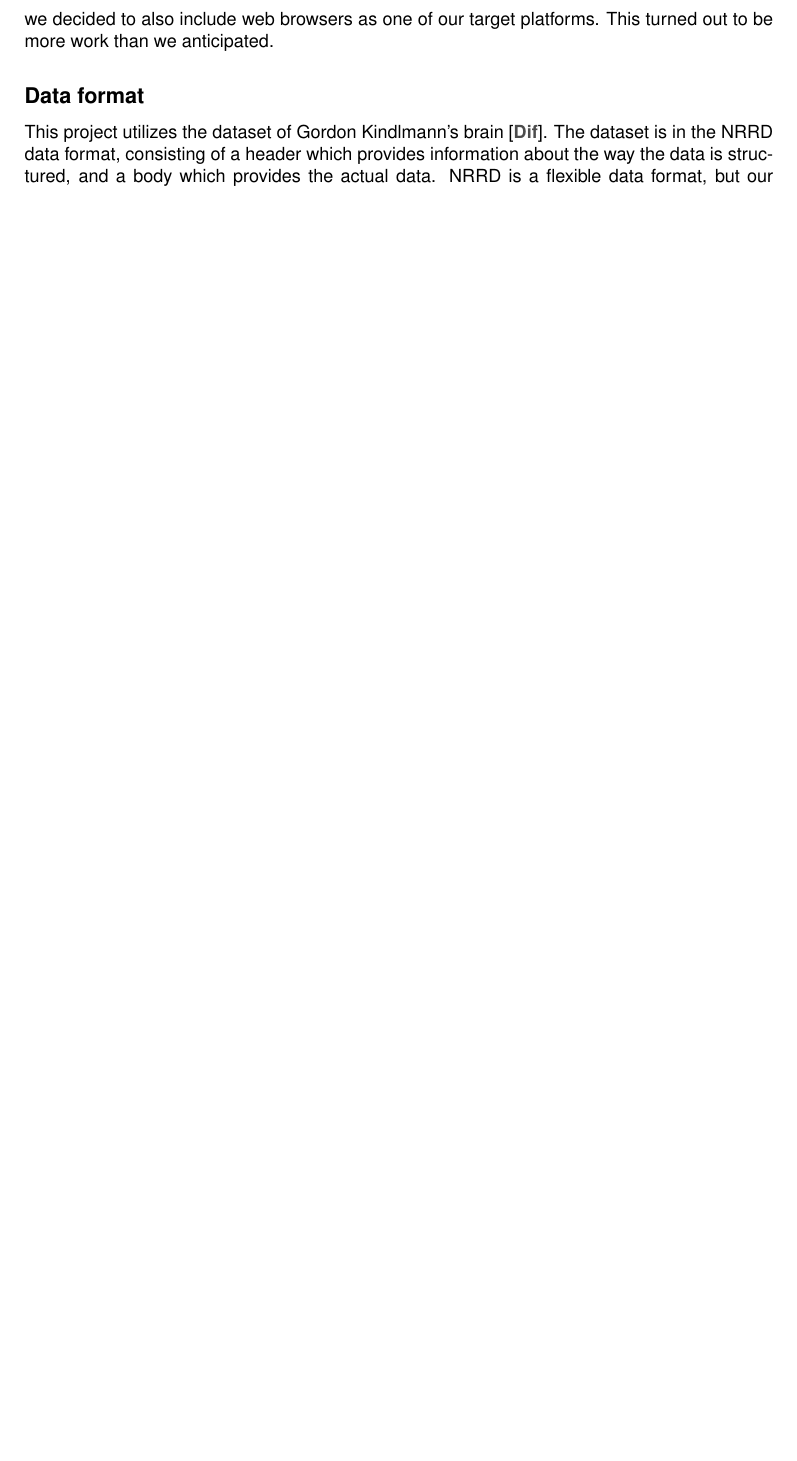
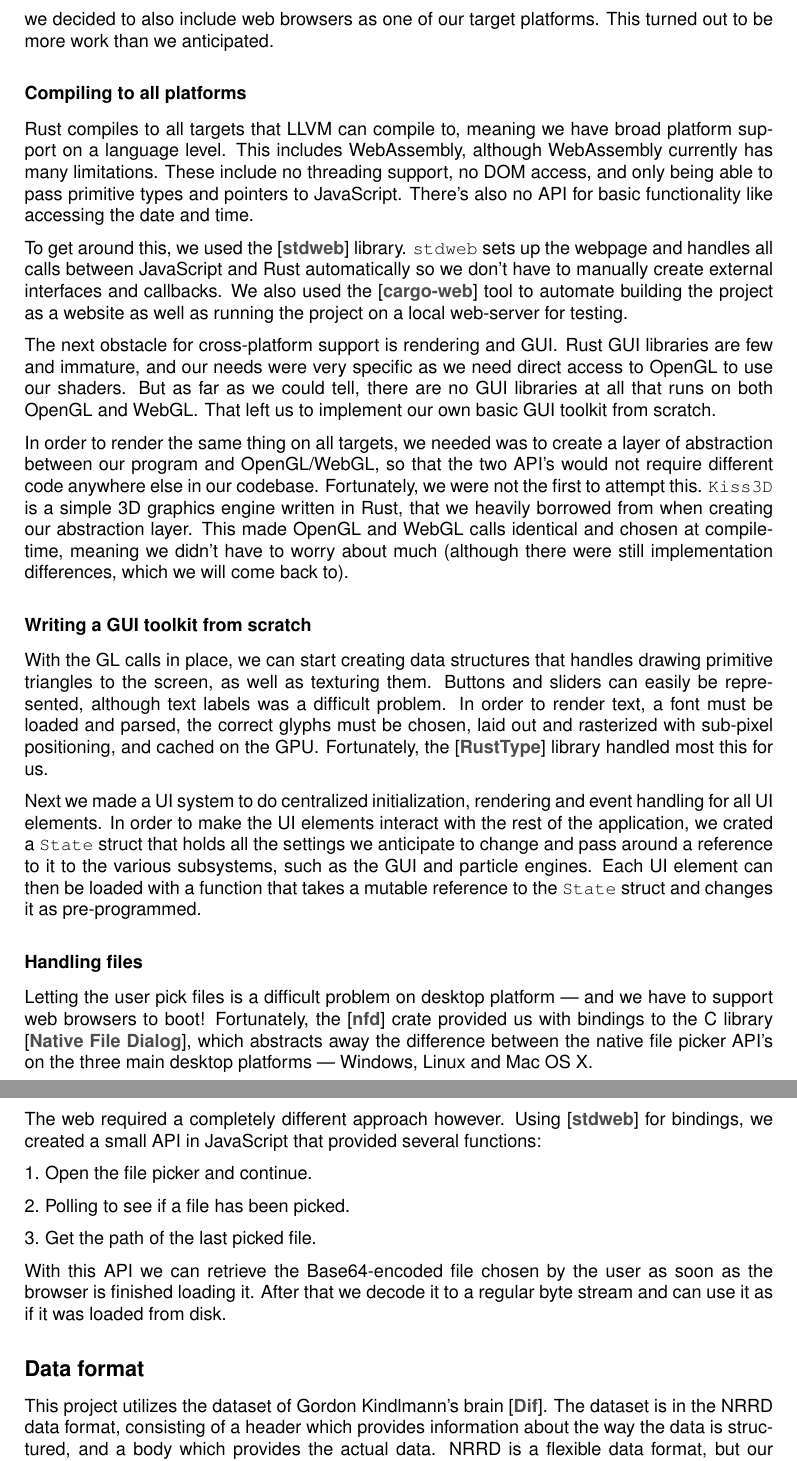
Before and after one commit to TheTriumvirate/brainstorm_report, a LaTeX document (report.tex): part of page 2 of 6 before the commit and two parts of pages 2 and 3 of 7 after it, the two joined at a grey line, cut so that both start at the same text, the shorter picture padded with empty space. Compiled offline with pdfLaTeX.

Commit message:
Add 'Making a cross-platform application'

```diff
--- a/report.tex
+++ b/report.tex
@@ -65,6 +65,36 @@ Brainstorm is written using Rust. Rust was chosen due to our need for a low-leve
 \subsection*{Making a cross-platform application}
 
 As our group worked on different platforms, we had to settle on a cross-platform language and technology stack. Once we saw the opportunity to also make our application work on the web, we decided to also include web browsers as one of our target platforms. This turned out to be more work than we anticipated.
+
+\subsubsection*{Compiling to all platforms}
+
+Rust compiles to all targets that LLVM can compile to, meaning we have broad platform support on a language level. This includes WebAssembly, although WebAssembly currently has many limitations. These include no threading support, no DOM access, and only being able to pass primitive types and pointers to JavaScript. There's also no API for basic functionality like accessing the date and time.
+
+To get around this, we used the \reference{stdweb} library. \texttt{stdweb} sets up the webpage and handles all calls between JavaScript and Rust automatically so we don't have to manually create external interfaces and callbacks. We also used the \reference{cargo-web} tool to automate building the project as a website as well as running the project on a local web-server for testing.
+
+The next obstacle for cross-platform support is rendering and GUI\@. Rust GUI libraries are few and immature, and our needs were very specific as we need direct access to OpenGL to use our shaders. But as far as we could tell, there are no GUI libraries at all that runs on both OpenGL and WebGL\@. That left us to implement our own basic GUI toolkit from scratch.
+
+In order to render the same thing on all targets, we needed was to create a layer of abstraction between our program and OpenGL/WebGL, so that the two API's would not require different code anywhere else in our codebase. Fortunately, we were not the first to attempt this. \texttt{Kiss3D} is a simple 3D graphics engine written in Rust, that we heavily borrowed from when creating our abstraction layer. This made OpenGL and WebGL calls identical and chosen at compile-time, meaning we didn't have to worry about much (although there were still implementation differences, which we will come back to).
+
+\subsubsection*{Writing a GUI toolkit from scratch}
+
+With the GL calls in place, we can start creating data structures that handles drawing primitive triangles to the screen, as well as texturing them. Buttons and sliders can easily be represented, although text labels was a difficult problem. In order to render text, a font must be loaded and parsed, the correct glyphs must be chosen, laid out and rasterized with sub-pixel positioning, and cached on the GPU\@. Fortunately, the \reference{RustType} library handled most this for us.
+
+Next we made a UI system to do centralized initialization, rendering and event handling for all UI elements. In order to make the UI elements interact with the rest of the application, we crated a \texttt{State} struct that holds all the settings we anticipate to change and pass around a reference to it to the various subsystems, such as the GUI and particle engines. Each UI element can then be loaded with a function that takes a mutable reference to the \texttt{State} struct and changes it as pre-programmed.
+
+\subsubsection*{Handling files}
+
+Letting the user pick files is a difficult problem on desktop platform --- and we have to support web browsers to boot! Fortunately, the \reference{nfd} crate provided us with bindings to the C library \reference{Native File Dialog}, which abstracts away the difference between the native file picker API's on the three main desktop platforms --- Windows, Linux and Mac OS X.
+
+The web required a completely different approach however. Using \reference{stdweb} for bindings, we created a small API in JavaScript that provided several functions:
+
+\begin{easylist}
+    & Open the file picker and continue.
+    & Polling to see if a file has been picked.
+    & Get the path of the last picked file.
+\end{easylist}
+
+With this API we can retrieve the Base64-encoded file chosen by the user as soon as the browser is finished loading it. After that we decode it to a regular byte stream and can use it as if it was loaded from disk.
 
 \subsection*{Data format}
 
```
Also changed, not shown: report.tex (22 more changed lines).
